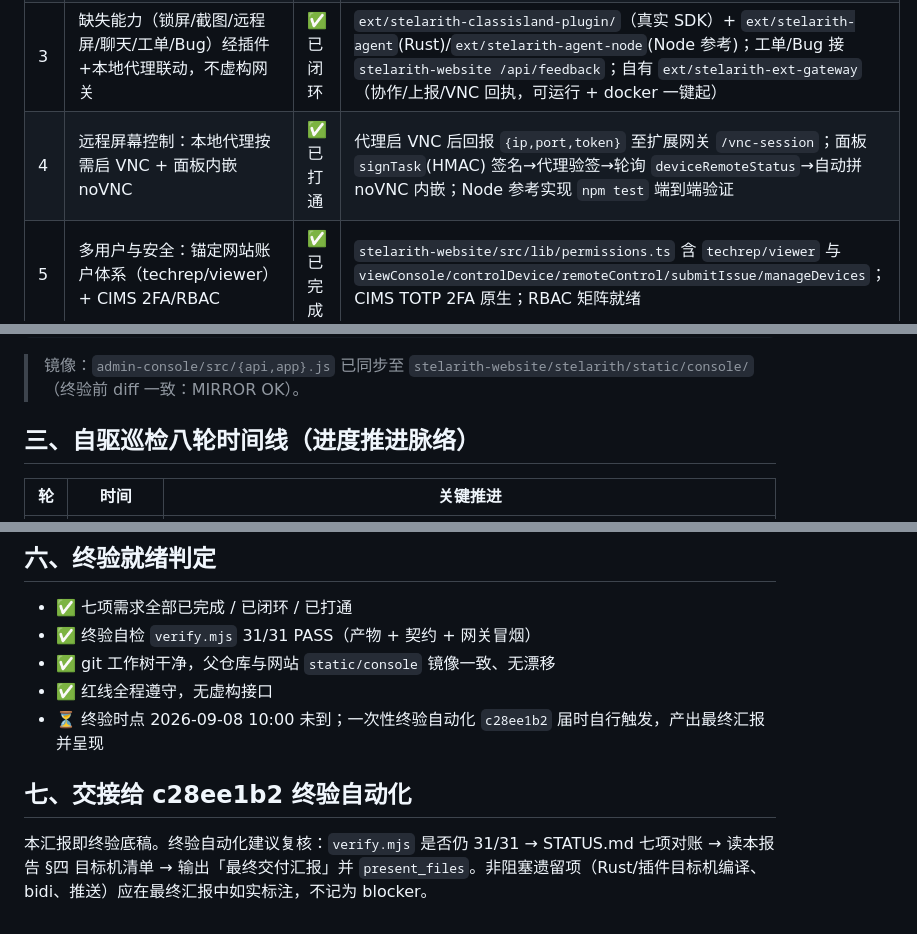
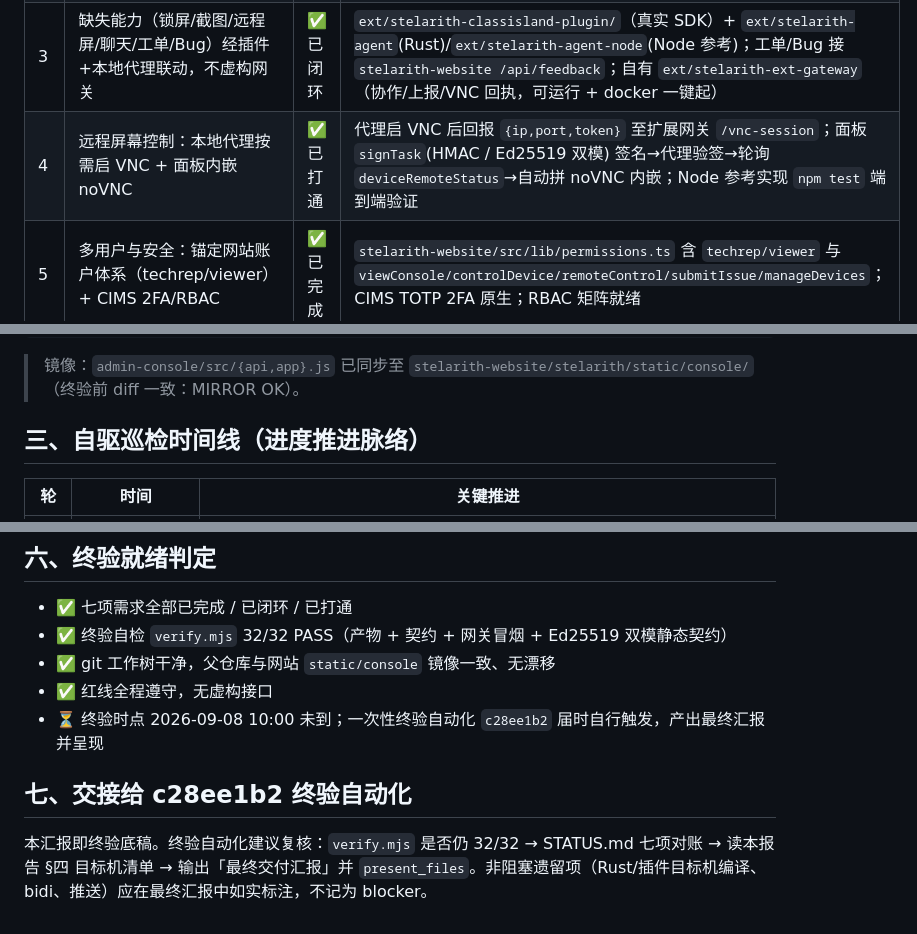
Before and after one commit to WuMengAA/CIMS-Next, a Markdown page: 交付汇报.md, 3 parts joined by grey strips. Rendered like a GitHub page.

```diff
--- a/交付汇报.md
+++ b/交付汇报.md
@@ -15,7 +15,7 @@
 | 1 | CIMS 后端 + ClassIsland 客户端真实 socket 联调 | ✅ 已完成 | 评估报告：协议 100% 对齐，真实 socket 联调 5/6 通过；bidi 因 grpcio 1.78 边界未过（**已知、不影响单向命令**） |
 | 2 | 电教委员集控面板（Tauri 壳 + 零框架前端） | ✅ 已闭环 | `admin-console/`：前端 11 模块齐全；Tauri 壳 `tauri.conf.json`/`icons` 就绪，零构建静态托管（`python3 -m http.server`）。Rust 常驻版需目标机 `cargo tauri build`（见 §四） |
 | 3 | 缺失能力（锁屏/截图/远程屏/聊天/工单/Bug）经插件+本地代理联动，不虚构网关 | ✅ 已闭环 | `ext/stelarith-classisland-plugin/`（真实 SDK）+ `ext/stelarith-agent`(Rust)/`ext/stelarith-agent-node`(Node 参考)；工单/Bug 接 `stelarith-website /api/feedback`；自有 `ext/stelarith-ext-gateway`（协作/上报/VNC 回执，可运行 + docker 一键起） |
-| 4 | 远程屏幕控制：本地代理按需启 VNC + 面板内嵌 noVNC | ✅ 已打通 | 代理启 VNC 后回报 `{ip,port,token}` 至扩展网关 `/vnc-session`；面板 `signTask`(HMAC) 签名→代理验签→轮询 `deviceRemoteStatus`→自动拼 noVNC 内嵌；Node 参考实现 `npm test` 端到端验证 |
+| 4 | 远程屏幕控制：本地代理按需启 VNC + 面板内嵌 noVNC | ✅ 已打通 | 代理启 VNC 后回报 `{ip,port,token}` 至扩展网关 `/vnc-session`；面板 `signTask`(HMAC / Ed25519 双模) 签名→代理验签→轮询 `deviceRemoteStatus`→自动拼 noVNC 内嵌；Node 参考实现 `npm test` 端到端验证 |
 | 5 | 多用户与安全：锚定网站账户体系（techrep/viewer）+ CIMS 2FA/RBAC | ✅ 已完成 | `stelarith-website/src/lib/permissions.ts` 含 `techrep/viewer` 与 `viewConsole/controlDevice/remoteControl/submitIssue/manageDevices`；CIMS TOTP 2FA 原生；RBAC 矩阵就绪 |
 | 6 | 与网站联动：面板作为 `/admin/console` 子页嵌入、SSO 同源、内容经 sync 下发 | ✅ 已完成 | `src/routes/admin/console/+page.svelte`(iframe 嵌) + `+page.server.ts`(SSO+RBAC 闸门) + `api/console/cims/[...cims]/+server.ts`(服务端代理，令牌不出服务端) + `ext/stelarith-website-sync/sync-to-cims.mjs` + `api/classisland/announcements` |
 | 7 | 与 voicehub.245959623.xyz 联动：点歌上屏 / 面板内嵌点歌模块 | ✅ 已完成 | `ext/voicehub-sync/voicehub-adapter.mjs`(服务端推送上屏) + `voicehub-embed.mjs`(即插即用浏览器模块) + `ext/classisland-voicehub-display/`(班级大屏桥接) + 面板内置「校园点歌」视图（真实写 `Components/songboard`，已修 `API.cims` 失效回归） |
@@ -66,7 +66,7 @@ school-multimedia-control/
 
 > 镜像：`admin-console/src/{api,app}.js` 已同步至 `stelarith-website/stelarith/static/console/`（终验前 diff 一致：MIRROR OK）。
 
-## 三、自驱巡检八轮时间线（进度推进脉络）
+## 三、自驱巡检时间线（进度推进脉络）
 
 | 轮 | 时间 | 关键推进 |
 |---|---|---|
@@ -96,11 +99,11 @@ school-multimedia-control/
 ## 六、终验就绪判定
 
 - ✅ 七项需求全部已完成 / 已闭环 / 已打通
-- ✅ 终验自检 `verify.mjs` 31/31 PASS（产物 + 契约 + 网关冒烟）
+- ✅ 终验自检 `verify.mjs` 32/32 PASS（产物 + 契约 + 网关冒烟 + Ed25519 双模静态契约）
 - ✅ git 工作树干净，父仓库与网站 `static/console` 镜像一致、无漂移
 - ✅ 红线全程遵守，无虚构接口
 - ⏳ 终验时点 2026-09-08 10:00 未到；一次性终验自动化 `c28ee1b2` 届时自行触发，产出最终汇报并呈现
 
 ## 七、交接给 c28ee1b2 终验自动化
 
-本汇报即终验底稿。终验自动化建议复核：`verify.mjs` 是否仍 31/31 → STATUS.md 七项对账 → 读本报告 §四 目标机清单 → 输出「最终交付汇报」并 `present_files`。非阻塞遗留项（Rust/插件目标机编译、bidi、推送）应在最终汇报中如实标注，不记为 blocker。
+本汇报即终验底稿。终验自动化建议复核：`verify.mjs` 是否仍 32/32 → STATUS.md 七项对账 → 读本报告 §四 目标机清单 → 输出「最终交付汇报」并 `present_files`。非阻塞遗留项（Rust/插件目标机编译、bidi、推送）应在最终汇报中如实标注，不记为 blocker。
```
Also changed, not shown: other parts of 交付汇报.md (+11 -8 lines), STATUS.md (+19 -1 lines).
